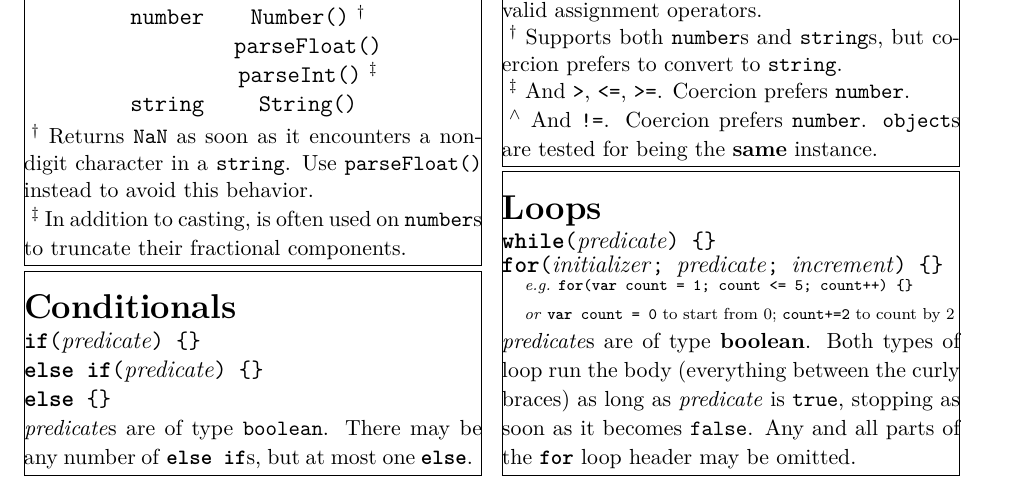
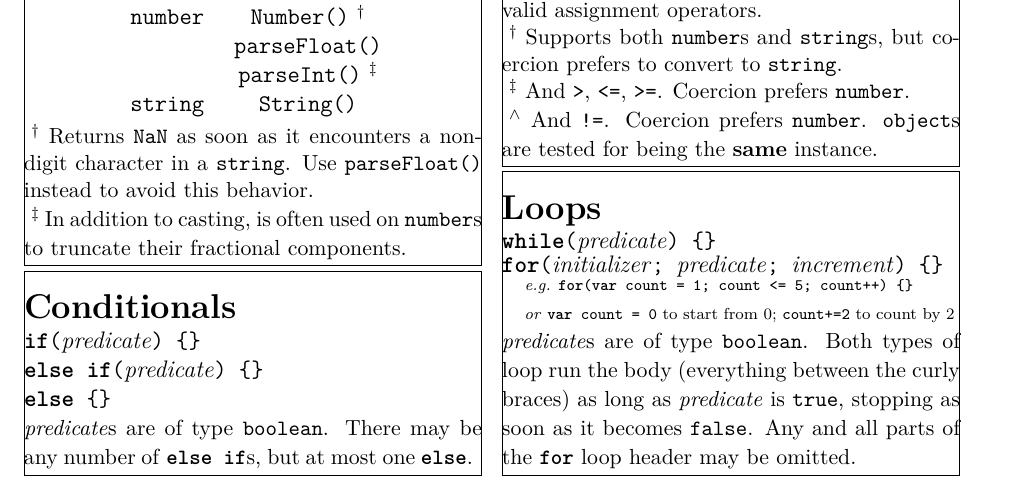
Before and after one commit to solb/jsrefsheet, a LaTeX document (reference.tex): part of the page, cut so that both start at the same text. Compiled offline with pdfLaTeX.

Commit message:
reference.tex: Fix incorrect type stylization

```diff
--- a/reference.tex
+++ b/reference.tex
@@ -171,7 +171,7 @@
 		}
 
 		{\small
-			\textit{predicate}s are of type \textbf{boolean}. Both types of loop run the body (everything between the curly braces) as long as \textit{predicate} is \texttt{true}, stopping as soon as it becomes \texttt{false}. Any and all parts of the \texttb{for} loop header may be omitted.
+			\textit{predicate}s are of type \texttt{boolean}. Both types of loop run the body (everything between the curly braces) as long as \textit{predicate} is \texttt{true}, stopping as soon as it becomes \texttt{false}. Any and all parts of the \texttb{for} loop header may be omitted.
 		}
 	}
 }
```
